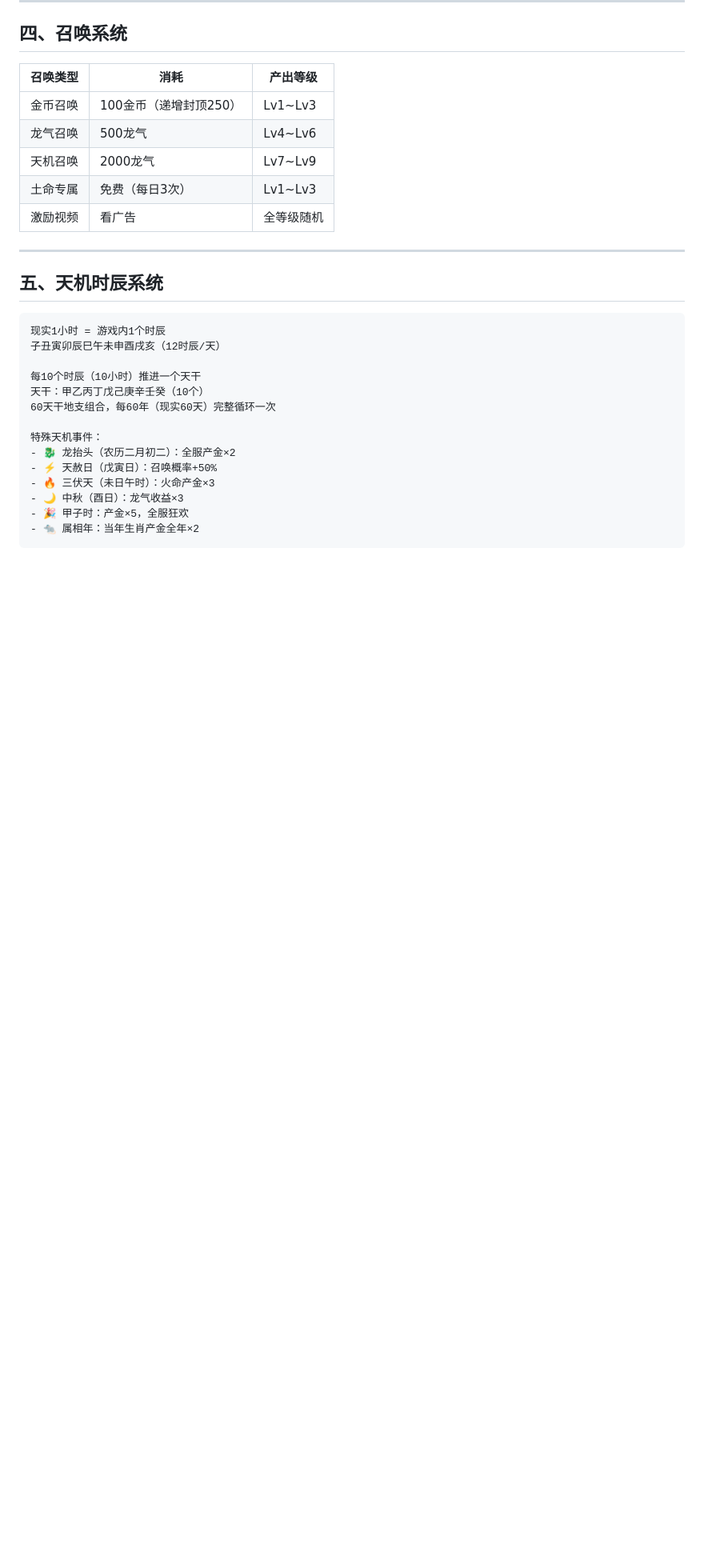
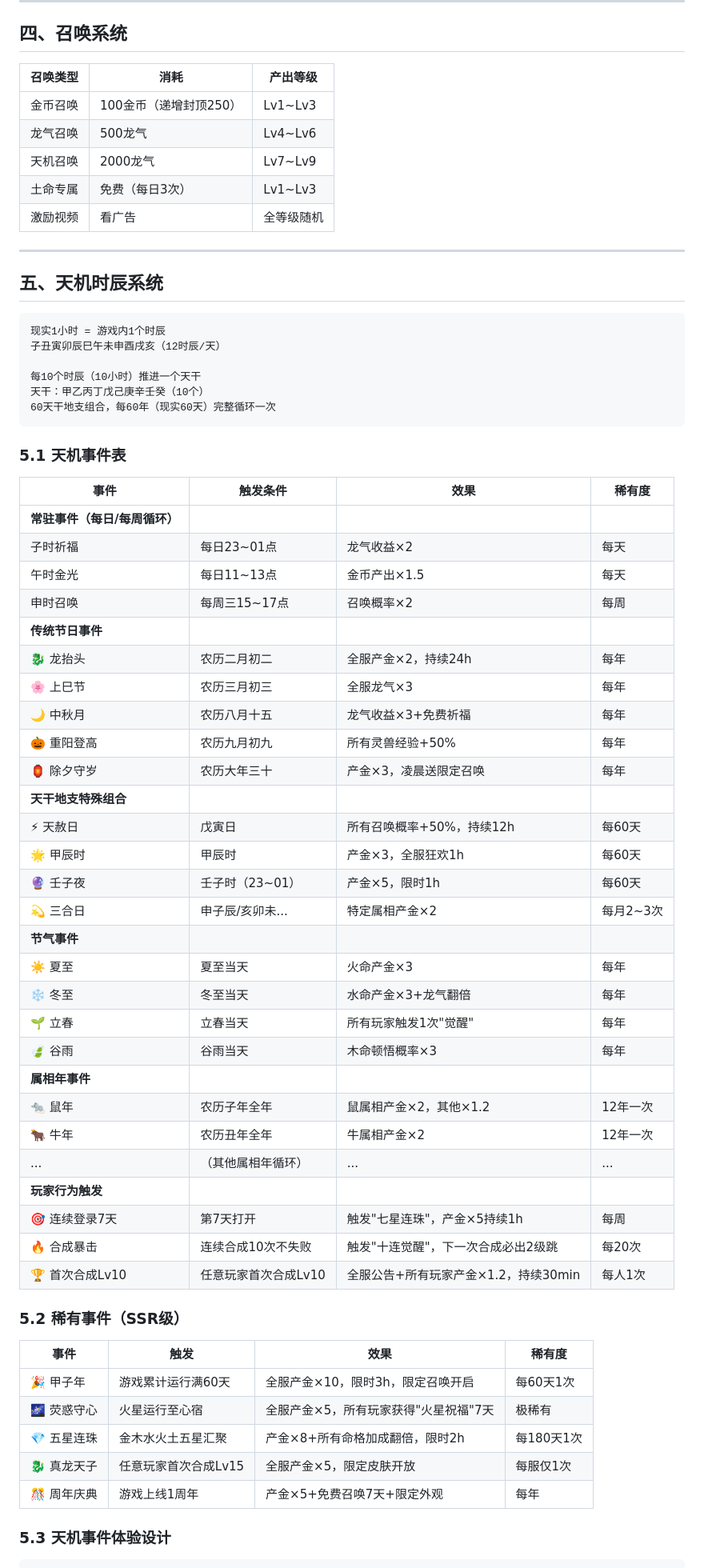
Before and after one commit to shuofuo/game-project, a Markdown page: SPEC.md, the part around one of its changes. Shown at 80% size. GitHub-like rendering; blank space fills up the shorter version.

Commit message:
feat: 升级为15级合成链 + 扩展天机事件系统
- 合成链从12级扩展到15级（灵蛋→鸿蒙神兽）
- 预留Lv16~Lv21扩展方向
- 天机事件全面扩展：
  - 常驻事件（每日/每周循环）
  - 传统节日（春节/端午/中秋/重阳/除夕等）
  - 天干地支特殊组合（天赦日/甲辰时/三合日等）
  - 24节气联动（夏至/冬至/立春/谷雨等）
  - 属相年专属事件
  - 玩家行为触发事件（连续登录/合成暴击）
  - SSR稀有事件（五星连珠/甲子年/真龙天子等）
  - 完整的天机体验设计（预警→降临→进行中→结束）

````diff
--- a/SPEC.md
+++ b/SPEC.md
@@ -105,12 +119,51 @@
 每10个时辰（10小时）推进一个天干
 天干：甲乙丙丁戊己庚辛壬癸（10个）
 60天干地支组合，每60年（现实60天）完整循环一次
+```
 
-特殊天机事件：
-- 🐉 龙抬头（农历二月初二）：全服产金×2
-- ⚡ 天赦日（戊寅日）：召唤概率+50%
-- 🔥 三伏天（未日午时）：火命产金×3
-- 🌙 中秋（酉日）：龙气收益×3
-- 🎉 甲子时：产金×5，全服狂欢
-- 🐀 属相年：当年生肖产金全年×2
+### 5.1 天机事件表
+
+| 事件 | 触发条件 | 效果 | 稀有度 |
+|------|---------|------|-------|
+| **常驻事件（每日/每周循环）** |||
+| 子时祈福 | 每日23~01点 | 龙气收益×2 | 每天 |
+| 午时金光 | 每日11~13点 | 金币产出×1.5 | 每天 |
+| 申时召唤 | 每周三15~17点 | 召唤概率×2 | 每周 |
+| **传统节日事件** |||
+| 🐉 龙抬头 | 农历二月初二 | 全服产金×2，持续24h | 每年 |
+| 🌸 上巳节 | 农历三月初三 | 全服龙气×3 | 每年 |
+| 🌙 中秋月 | 农历八月十五 | 龙气收益×3+免费祈福 | 每年 |
+| 🎃 重阳登高 | 农历九月初九 | 所有灵兽经验+50% | 每年 |
+| 🏮 除夕守岁 | 农历大年三十 | 产金×3，凌晨送限定召唤 | 每年 |
+| **天干地支特殊组合** |||
+| ⚡ 天赦日 | 戊寅日 | 所有召唤概率+50%，持续12h | 每60天 |
+| 🌟 甲辰时 | 甲辰时 | 产金×3，全服狂欢1h | 每60天 |
+| 🔮 壬子夜 | 壬子时（23~01）| 产金×5，限时1h | 每60天 |
+| 💫 三合日 | 申子辰/亥卯未... | 特定属相产金×2 | 每月2~3次 |
+| **节气事件** |||
+| ☀️ 夏至 | 夏至当天 | 火命产金×3 | 每年 |
+| ❄️ 冬至 | 冬至当天 | 水命产金×3+龙气翻倍 | 每年 |
+| 🌱 立春 | 立春当天 | 所有玩家触发1次"觉醒" | 每年 |
+| 🍃 谷雨 | 谷雨当天 | 木命顿悟概率×3 | 每年 |
+| **属相年事件** |||
+| 🐀 鼠年 | 农历子年全年 | 鼠属相产金×2，其他×1.2 | 12年一次 |
+| 🐂 牛年 | 农历丑年全年 | 牛属相产金×2 | 12年一次 |
+| ... | （其他属相年循环）| ... | ... |
+| **玩家行为触发** |||
+| 🎯 连续登录7天 | 第7天打开 | 触发"七星连珠"，产金×5持续1h | 每周 |
+| 🔥 合成暴击 | 连续合成10次不失败 | 触发"十连觉醒"，下一次合成必出2级跳 | 每20次 |
+| 🏆 首次合成Lv10 | 任意玩家首次合成Lv10 | 全服公告+所有玩家产金×1.2，持续30min | 每人1次 |
+
+### 5.2 稀有事件（SSR级）
+
+| 事件 | 触发 | 效果 | 稀有度 |
+|------|------|------|-------|
+| 🎉 甲子年 | 游戏累计运行满60天 | 全服产金×10，限时3h，限定召唤开启 | 每60天1次 |
+| 🌌 荧惑守心 | 火星运行至心宿 | 全服产金×5，所有玩家获得"火星祝福"7天 | 极稀有 |
+| 💎 五星连珠 | 金木水火土五星汇聚 | 产金×8+所有命格加成翻倍，限时2h | 每180天1次 |
+| 🐉 真龙天子 | 任意玩家首次合成Lv15 | 全服产金×5，限定皮肤开放 | 每服仅1次 |
+| 🎊 周年庆典 | 游戏上线1周年 | 产金×5+免费召唤7天+限定外观 | 每年 |
+
+### 5.3 天机事件体验设计
+
 ```
````
Also changed, not shown: other parts of SPEC.md (+34 -3 lines).
